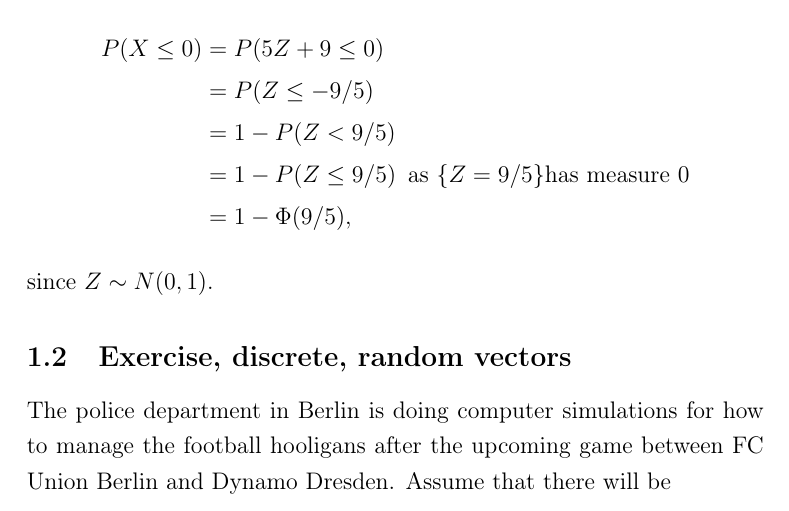
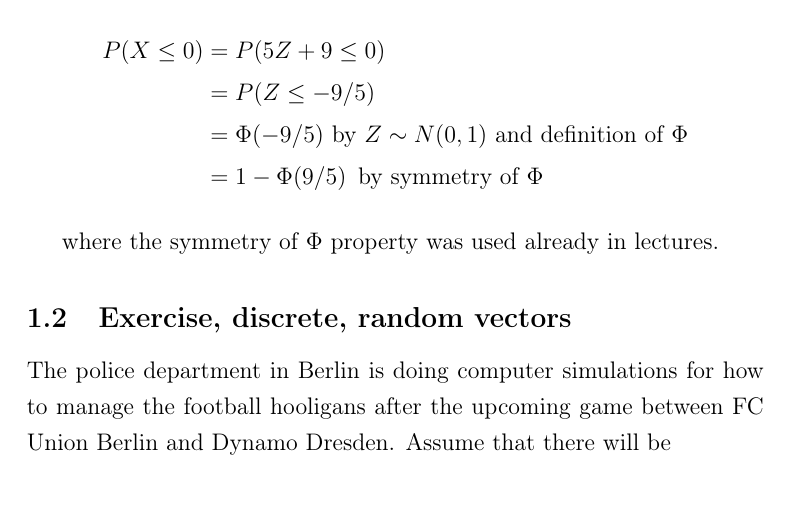
Before and after one commit to munichpavel/math-teaching, a LaTeX document (2025-ws-verjetnost/2025-11-27/solutions.tex, which reads 2025-ws-verjetnost/2025-11-27/normal-trans-s.tex): part of page 1 of 10, cut so that both start at the same text. Compiled offline with pdfLaTeX.

Commit message:
Fix normal transformation solution

```diff
--- a/2025-ws-verjetnost/2025-11-27/normal-trans-s.tex
+++ b/2025-ws-verjetnost/2025-11-27/normal-trans-s.tex
@@ -6,8 +6,8 @@ We calculate next, using $X = 5Z + 9$:
 \begin{align*}
 P(X \leq 0) &= P(5 Z + 9 \leq 0) \\
 &= P(Z \leq -9/5) \\
-&= 1 - P(Z < 9/5) \\
-&= 1 - P(Z \leq 9/5) \text{\, as }\{Z = 9/5\}\text{has measure 0} \\
-&= 1 - \Phi(9/5),
+&= \Phi(-9/5) \text{ by } Z\sim N(0,1) \text{ and definition of } \Phi\\
+&= 1 - \Phi(9/5) \text{\, by symmetry of } \Phi
 \end{align*}
-since $Z\sim N(0,1)$.
+
+where the symmetry of $\Phi$ property was used already in lectures.
```
Also changed, not shown: 2025-ws-verjetnost/2025-11-27/solutions.pdf.
